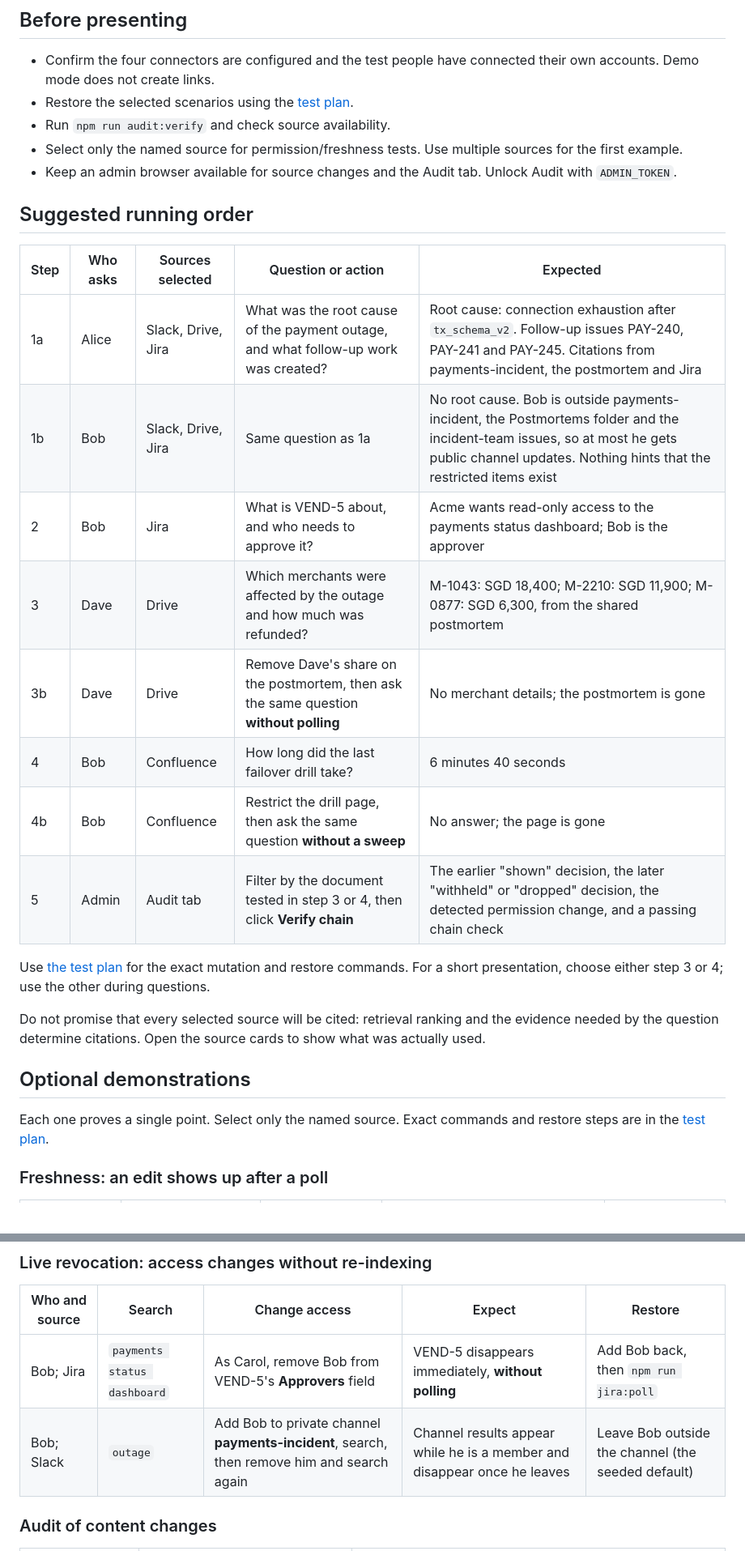
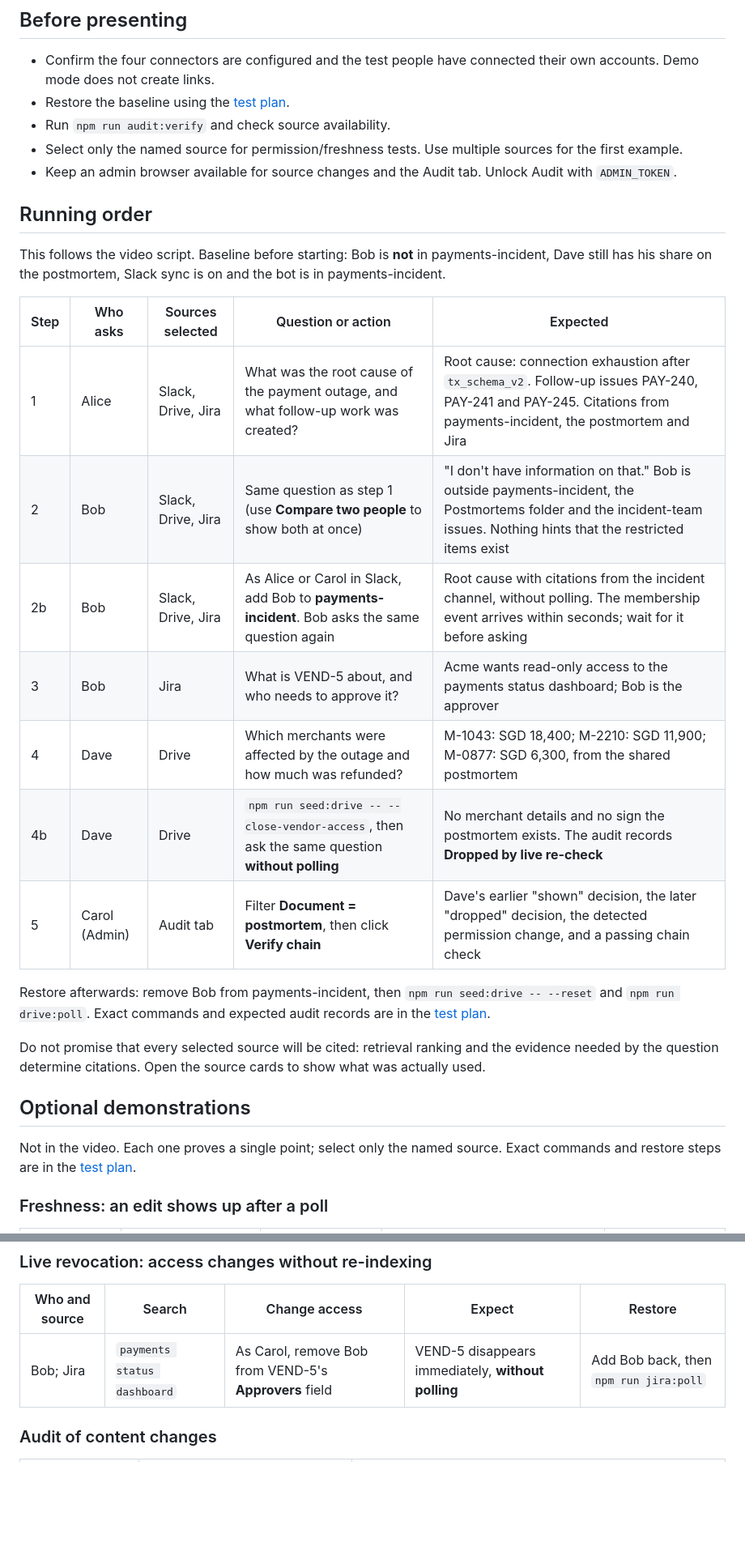
Before and after one commit to winson8222/HMA-Brain, a Markdown page: docs/demo/script.md, 2 parts joined by grey strips. Shown at 81% size. GitHub-like rendering; blank space fills up the shorter version.

Commit message:
Demo script: running order follows the video script

```diff
--- a/docs/demo/script.md
+++ b/docs/demo/script.md
@@ -18,31 +18,32 @@ The crawler is a service account, not a fifth persona. Access follows source per
 ## Before presenting
 
 - Confirm the four connectors are configured and the test people have connected their own accounts. Demo mode does not create links.
-- Restore the selected scenarios using the [test plan](test-plan.md#final-restoration-checklist).
+- Restore the baseline using the [test plan](test-plan.md#final-restoration-checklist).
 - Run `npm run audit:verify` and check source availability.
 - Select only the named source for permission/freshness tests. Use multiple sources for the first example.
 - Keep an admin browser available for source changes and the Audit tab. Unlock Audit with `ADMIN_TOKEN`.
 
-## Suggested running order
+## Running order
+
+This follows the video script. Baseline before starting: Bob is **not** in payments-incident, Dave still has his share on the postmortem, Slack sync is on and the bot is in payments-incident.
 
 | Step | Who asks | Sources selected | Question or action | Expected |
 | --- | --- | --- | --- | --- |
-| 1a | Alice | Slack, Drive, Jira | What was the root cause of the payment outage, and what follow-up work was created? | Root cause: connection exhaustion after `tx_schema_v2`. Follow-up issues PAY-240, PAY-241 and PAY-245. Citations from payments-incident, the postmortem and Jira |
-| 1b | Bob | Slack, Drive, Jira | Same question as 1a | No root cause. Bob is outside payments-incident, the Postmortems folder and the incident-team issues, so at most he gets public channel updates. Nothing hints that the restricted items exist |
-| 2 | Bob | Jira | What is VEND-5 about, and who needs to approve it? | Acme wants read-only access to the payments status dashboard; Bob is the approver |
-| 3 | Dave | Drive | Which merchants were affected by the outage and how much was refunded? | M-1043: SGD 18,400; M-2210: SGD 11,900; M-0877: SGD 6,300, from the shared postmortem |
-| 3b | Dave | Drive | Remove Dave's share on the postmortem, then ask the same question **without polling** | No merchant details; the postmortem is gone |
-| 4 | Bob | Confluence | How long did the last failover drill take? | 6 minutes 40 seconds |
-| 4b | Bob | Confluence | Restrict the drill page, then ask the same question **without a sweep** | No answer; the page is gone |
-| 5 | Admin | Audit tab | Filter by the document tested in step 3 or 4, then click **Verify chain** | The earlier "shown" decision, the later "withheld" or "dropped" decision, the detected permission change, and a passing chain check |
+| 1 | Alice | Slack, Drive, Jira | What was the root cause of the payment outage, and what follow-up work was created? | Root cause: connection exhaustion after `tx_schema_v2`. Follow-up issues PAY-240, PAY-241 and PAY-245. Citations from payments-incident, the postmortem and Jira |
+| 2 | Bob | Slack, Drive, Jira | Same question as step 1 (use **Compare two people** to show both at once) | "I don't have information on that." Bob is outside payments-incident, the Postmortems folder and the incident-team issues. Nothing hints that the restricted items exist |
+| 2b | Bob | Slack, Drive, Jira | As Alice or Carol in Slack, add Bob to **payments-incident**. Bob asks the same question again | Root cause with citations from the incident channel, without polling. The membership event arrives within seconds; wait for it before asking |
+| 3 | Bob | Jira | What is VEND-5 about, and who needs to approve it? | Acme wants read-only access to the payments status dashboard; Bob is the approver |
+| 4 | Dave | Drive | Which merchants were affected by the outage and how much was refunded? | M-1043: SGD 18,400; M-2210: SGD 11,900; M-0877: SGD 6,300, from the shared postmortem |
+| 4b | Dave | Drive | `npm run seed:drive -- --close-vendor-access`, then ask the same question **without polling** | No merchant details and no sign the postmortem exists. The audit records **Dropped by live re-check** |
+| 5 | Carol (Admin) | Audit tab | Filter **Document = postmortem**, then click **Verify chain** | Dave's earlier "shown" decision, the later "dropped" decision, the detected permission change, and a passing chain check |
 
-Use [the test plan](test-plan.md) for the exact mutation and restore commands. For a short presentation, choose either step 3 or 4; use the other during questions.
+Restore afterwards: remove Bob from payments-incident, then `npm run seed:drive -- --reset` and `npm run drive:poll`. Exact commands and expected audit records are in the [test plan](test-plan.md).
 
 Do not promise that every selected source will be cited: retrieval ranking and the evidence needed by the question determine citations. Open the source cards to show what was actually used.
 
 ## Optional demonstrations
 
-Each one proves a single point. Select only the named source. Exact commands and restore steps are in the [test plan](test-plan.md).
+Not in the video. Each one proves a single point; select only the named source. Exact commands and restore steps are in the [test plan](test-plan.md).
 
 ### Freshness: an edit shows up after a poll
 
@@ -66,7 +67,6 @@ Ask the question as the first person, then as the second. The second person must
 | Who and source | Search | Change access | Expect | Restore |
 | --- | --- | --- | --- | --- |
 | Bob; Jira | `payments status dashboard` | As Carol, remove Bob from VEND-5's **Approvers** field | VEND-5 disappears immediately, **without polling** | Add Bob back, then `npm run jira:poll` |
-| Bob; Slack | `outage` | Add Bob to private channel **payments-incident**, search, then remove him and search again | Channel results appear while he is a member and disappear once he leaves | Leave Bob outside the channel (the seeded default) |
 
 ### Audit of content changes
 
```
